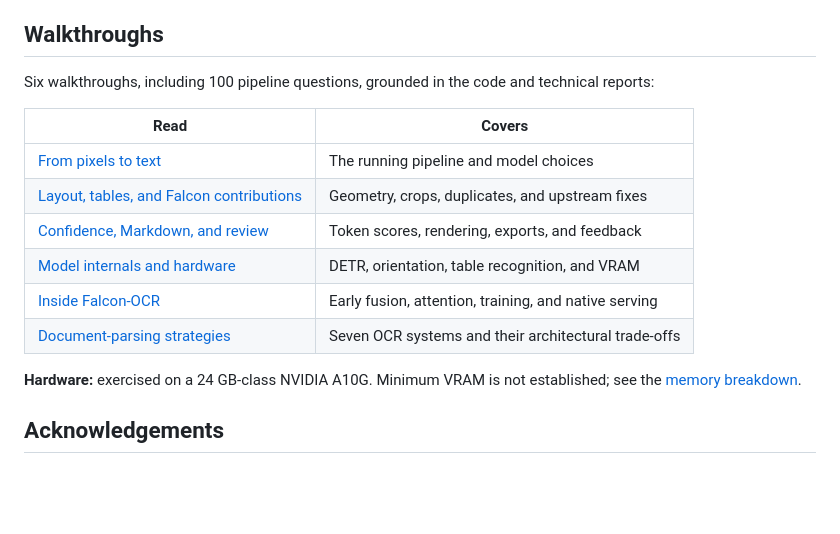
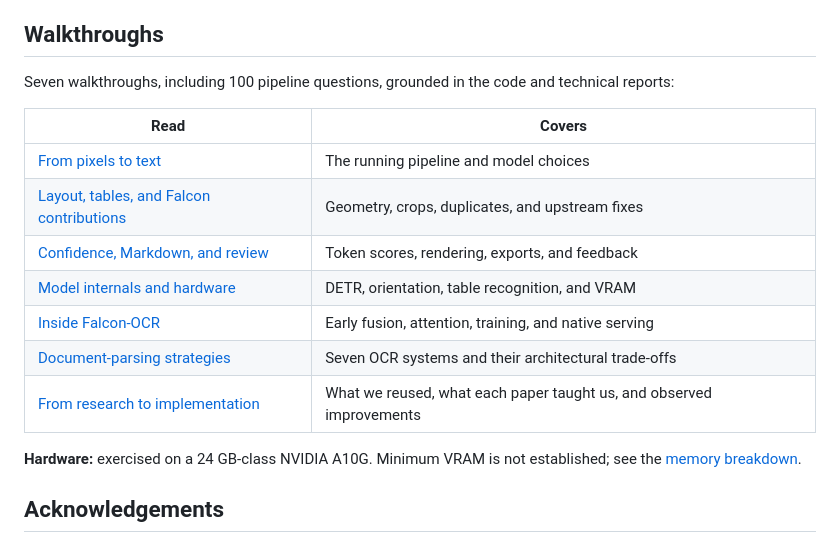
Before and after one commit to beingamanforever/notSoSmartOCR, a Markdown page: README.md, the part around the change. Rendered like a GitHub page; blank space fills up the shorter version.

Commit message:
docs: trace research influences and observed improvements

```diff
--- a/README.md
+++ b/README.md
@@ -54,7 +54,7 @@ DocTR and Tesseract OSD provide orientation evidence. Heron detects document reg
 
 ## Walkthroughs
 
-Six walkthroughs, including 100 pipeline questions, grounded in the code and technical reports:
+Seven walkthroughs, including 100 pipeline questions, grounded in the code and technical reports:
 
 | Read | Covers |
 | --- | --- |
@@ -64,6 +64,7 @@ Six walkthroughs, including 100 pipeline questions, grounded in the code and tec
 | [Model internals and hardware](docs/walkthroughs/04-model-internals-and-hardware.md) | DETR, orientation, table recognition, and VRAM |
 | [Inside Falcon-OCR](docs/walkthroughs/05-falcon-technical-report.md) | Early fusion, attention, training, and native serving |
 | [Document-parsing strategies](docs/walkthroughs/06-document-parsing-strategies.md) | Seven OCR systems and their architectural trade-offs |
+| [From research to implementation](docs/walkthroughs/07-research-to-implementation.md) | What we reused, what each paper taught us, and observed improvements |
 
 **Hardware:** exercised on a 24 GB-class NVIDIA A10G. Minimum VRAM is not established; see the [memory breakdown](docs/walkthroughs/04-model-internals-and-hardware.md#vram-and-performance).
 
```
Also changed, not shown: docs/walkthroughs/07-research-to-implementation.md (added, +173 -0 lines).
